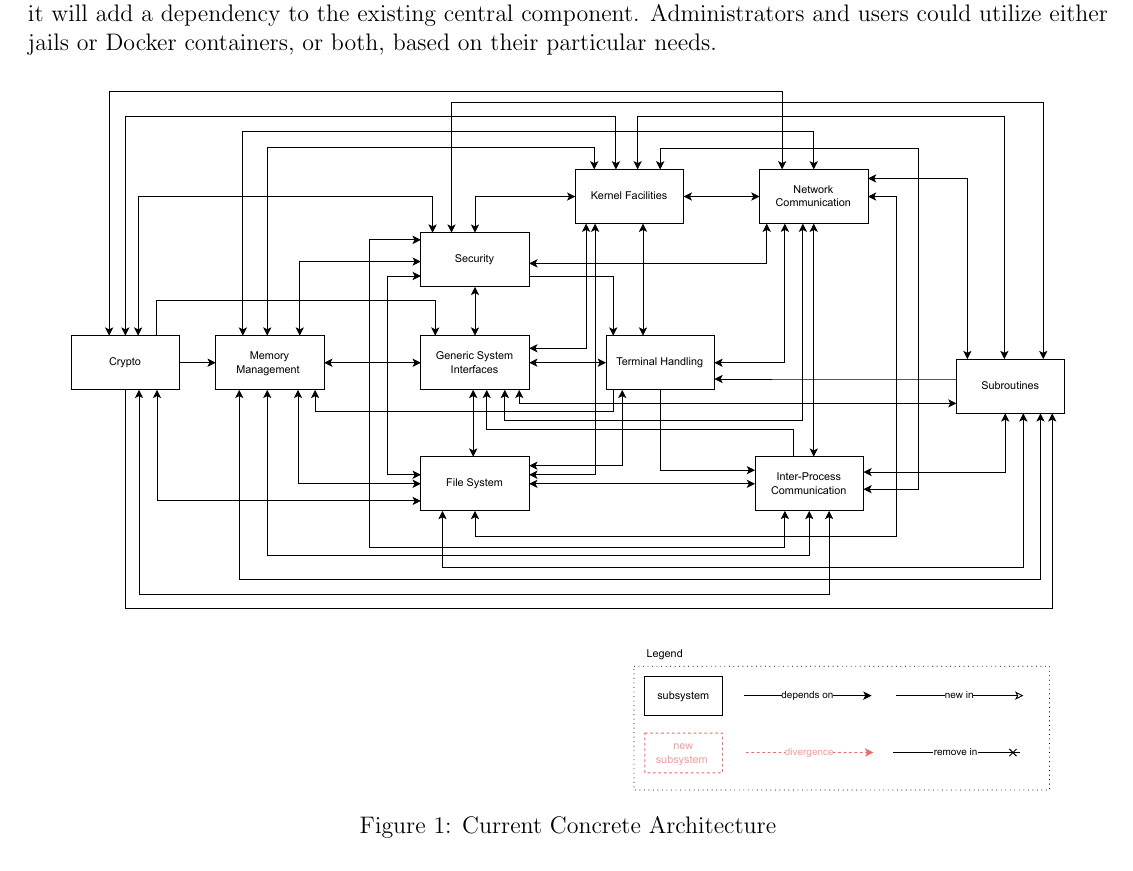
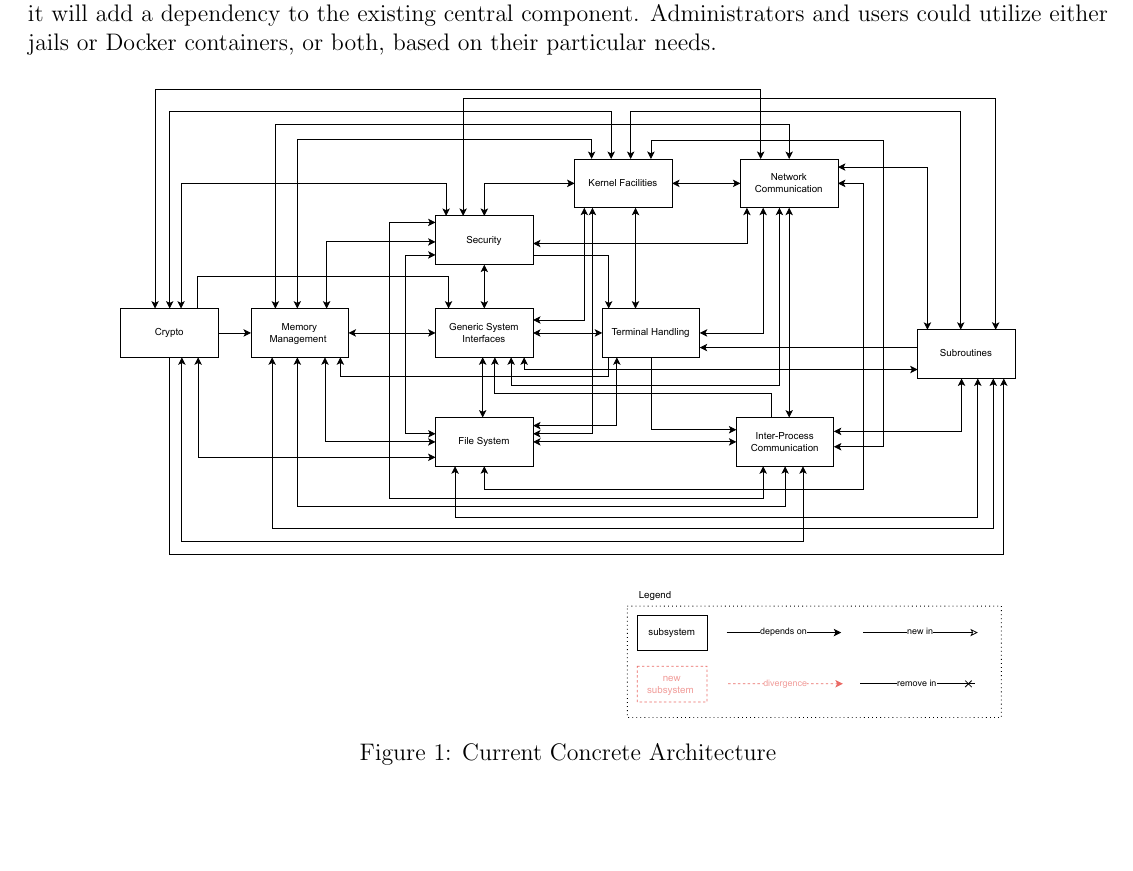
Before and after one commit to BitTheoryProject/eecs4314-reports, a LaTeX paper (a4/report.tex): part of page 6 of 13, cut so that both start at the same text, the shorter picture padded with empty space. Compiled offline with pdfLaTeX.

Commit message:
Update report.tex

```diff
--- a/a4/report.tex
+++ b/a4/report.tex
@@ -261,7 +261,7 @@ While linuxulator would gain strengthened Jail integration and dependence on it
 
 \begin{figure}[!htb]
 	\center
-	\includegraphics[width = 500pt]{assets/architecture_diagrams/current-concrete-architecture.pdf}
+	\includegraphics[width = 450pt]{assets/architecture_diagrams/current-concrete-architecture.pdf}
 	\caption{Current Concrete Architecture}
 \end{figure}
 
```
Also changed, not shown: a4/report.tex (2 more changed lines).
